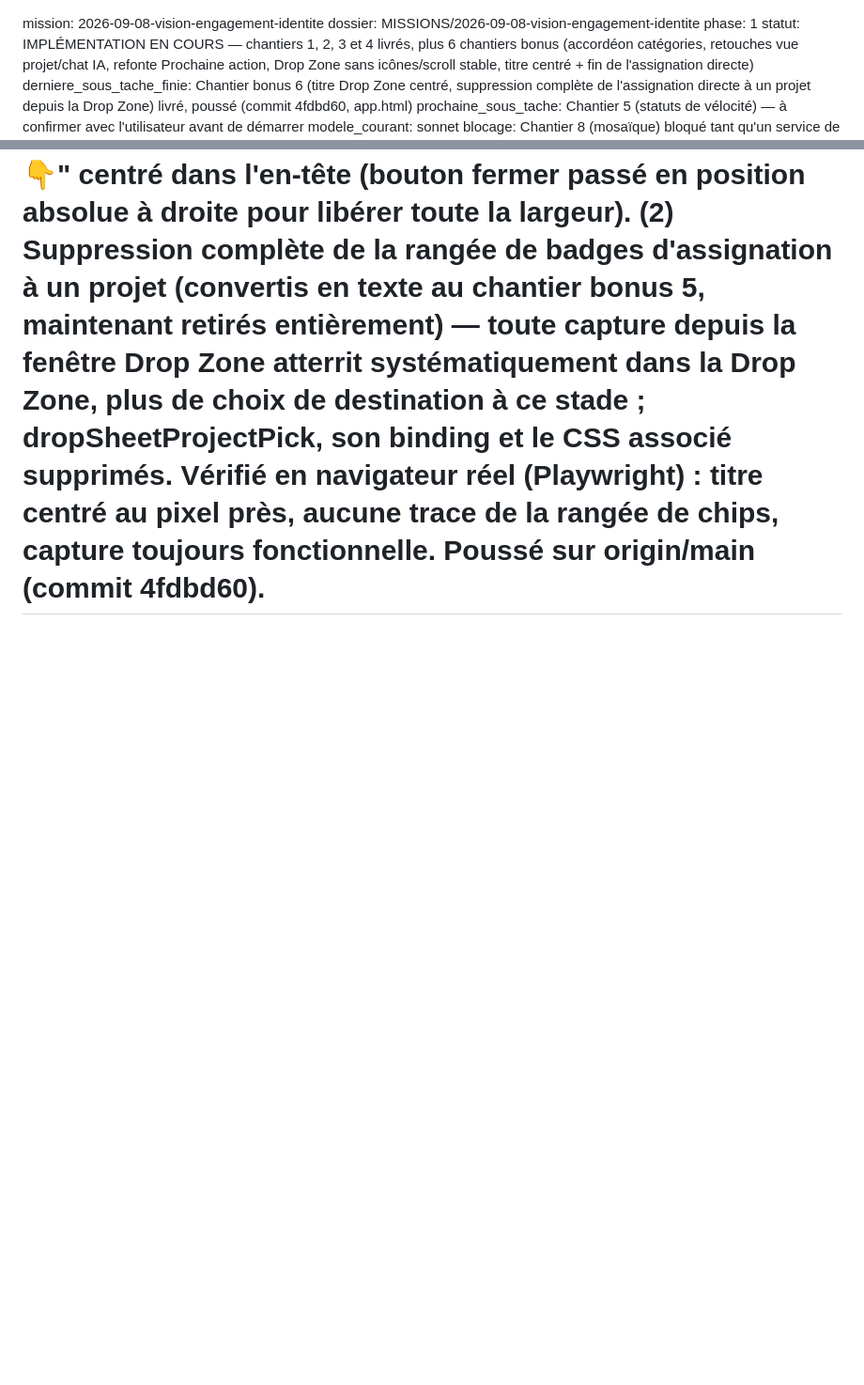
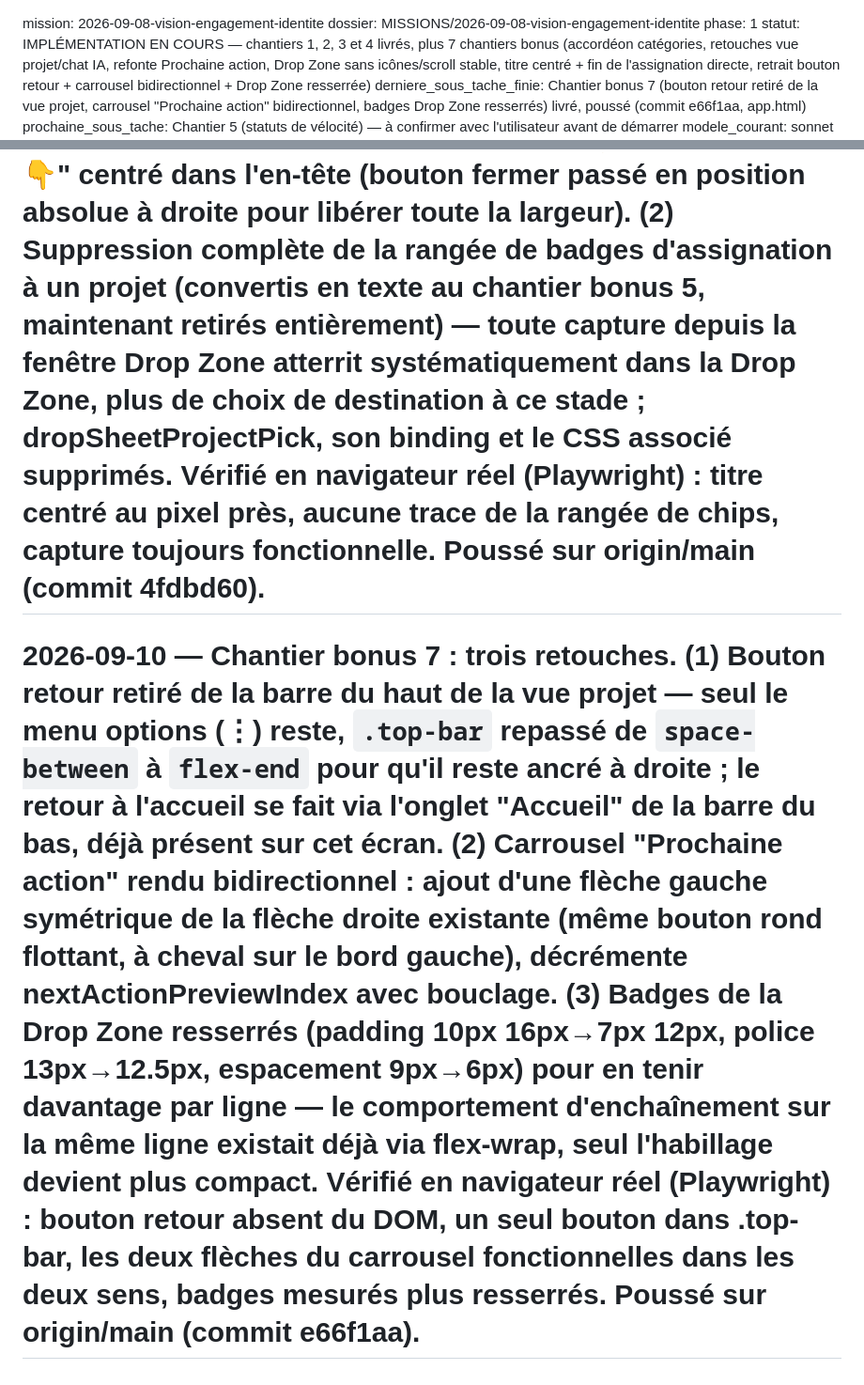
Before and after one commit to harimalal/dropit, a Markdown page: MISSIONS/2026-09-08-vision-engagement-identite/etat.md, 2 parts joined by grey strips. Shown at 94% size. GitHub-like rendering; blank space fills up the shorter version.

```diff
--- a/MISSIONS/2026-09-08-vision-engagement-identite/etat.md
+++ b/MISSIONS/2026-09-08-vision-engagement-identite/etat.md
@@ -1,8 +1,8 @@
 mission: 2026-09-08-vision-engagement-identite
 dossier: MISSIONS/2026-09-08-vision-engagement-identite
 phase: 1
-statut: IMPLÉMENTATION EN COURS — chantiers 1, 2, 3 et 4 livrés, plus 6 chantiers bonus (accordéon catégories, retouches vue projet/chat IA, refonte Prochaine action, Drop Zone sans icônes/scroll stable, titre centré + fin de l'assignation directe)
-derniere_sous_tache_finie: Chantier bonus 6 (titre Drop Zone centré, suppression complète de l'assignation directe à un projet depuis la Drop Zone) livré, poussé (commit 4fdbd60, app.html)
+statut: IMPLÉMENTATION EN COURS — chantiers 1, 2, 3 et 4 livrés, plus 7 chantiers bonus (accordéon catégories, retouches vue projet/chat IA, refonte Prochaine action, Drop Zone sans icônes/scroll stable, titre centré + fin de l'assignation directe, retrait bouton retour + carrousel bidirectionnel + Drop Zone resserrée)
+derniere_sous_tache_finie: Chantier bonus 7 (bouton retour retiré de la vue projet, carrousel "Prochaine action" bidirectionnel, badges Drop Zone resserrés) livré, poussé (commit e66f1aa, app.html)
 prochaine_sous_tache: Chantier 5 (statuts de vélocité) — à confirmer avec l'utilisateur avant de démarrer
 modele_courant: sonnet
 blocage: Chantier 8 (mosaïque) bloqué tant qu'un service de génération d'image tiers n'est pas choisi et chiffré (Claude ne génère pas d'image nativement)
@@ -41,3 +41,4 @@ maj: 2026-09-09
 # 2026-09-09 — Chantier bonus 4 : deux micro-retouches. (1) Bouton carrousel de la carte "Prochaine action" déplacé du bord haut (centré horizontalement) au bord droit de l'encart (centré verticalement) ; padding droit de la carte augmenté pour dégager la place, padding haut/marge remis à leur valeur normale. (2) Rond de coche des tâches (.step-check, utilisé sur toutes les listes de catégorie) réduit de 22px à 18px. Vérifié en navigateur réel (Playwright) : centre vertical du bouton aligné sur le centre de l'encart, coches mesurées à 18×18px. Poussé sur origin/main (commit 6086376).
 # 2026-09-09 — Chantier bonus 5 : (1) icônes retirées de la fenêtre Drop Zone — chips d'assignation (émoji ♻️/projet) remplacées par des libellés texte, bouton d'envoi textuel "Envoyer" au lieu d'une icône SVG ; fonctionnalité d'assignation directe à un projet inchangée. (2) Titre "Tu es dans la Drop Zone" renommé "👇 La Drop Zone 👇". (3) Généralisation de la préservation du défilement : jusqu'ici seuls deux gestionnaires (coche Liste/Aujourd'hui, accordéon catégories) capturaient/restauraient le scrollTop autour de render(), au cas par cas. Mécanisme déplacé dans render() lui-même — capture le scrollTop de detail-scroll/tl-scroll/cal-list s'ils existent avant de reconstruire le DOM, le restaure après — pour que toute action déclenchant un render() (cocher, ajouter, supprimer, éditer une note...) sur n'importe quel écran ne fasse plus sauter la page. Les deux correctifs ad hoc devenus redondants supprimés. Vérifié en navigateur réel (Playwright) : position de défilement de l'écran projet inchangée après avoir coché une tâche dans une catégorie dépliée, malgré un changement de hauteur du contenu. Poussé sur origin/main (commit ac79f0a).
 # 2026-09-09 — Chantier bonus 6 : (1) titre "👇 La Drop Zone 👇" centré dans l'en-tête (bouton fermer passé en position absolue à droite pour libérer toute la largeur). (2) Suppression complète de la rangée de badges d'assignation à un projet (convertis en texte au chantier bonus 5, maintenant retirés entièrement) — toute capture depuis la fenêtre Drop Zone atterrit systématiquement dans la Drop Zone, plus de choix de destination à ce stade ; dropSheetProjectPick, son binding et le CSS associé supprimés. Vérifié en navigateur réel (Playwright) : titre centré au pixel près, aucune trace de la rangée de chips, capture toujours fonctionnelle. Poussé sur origin/main (commit 4fdbd60).
+# 2026-09-10 — Chantier bonus 7 : trois retouches. (1) Bouton retour retiré de la barre du haut de la vue projet — seul le menu options (⋮) reste, `.top-bar` repassé de `space-between` à `flex-end` pour qu'il reste ancré à droite ; le retour à l'accueil se fait via l'onglet "Accueil" de la barre du bas, déjà présent sur cet écran. (2) Carrousel "Prochaine action" rendu bidirectionnel : ajout d'une flèche gauche symétrique de la flèche droite existante (même bouton rond flottant, à cheval sur le bord gauche), décrémente nextActionPreviewIndex avec bouclage. (3) Badges de la Drop Zone resserrés (padding 10px 16px→7px 12px, police 13px→12.5px, espacement 9px→6px) pour en tenir davantage par ligne — le comportement d'enchaînement sur la même ligne existait déjà via flex-wrap, seul l'habillage devient plus compact. Vérifié en navigateur réel (Playwright) : bouton retour absent du DOM, un seul bouton dans .top-bar, les deux flèches du carrousel fonctionnelles dans les deux sens, badges mesurés plus resserrés. Poussé sur origin/main (commit e66f1aa).
```
Also changed, not shown: other parts of MISSIONS/2026-09-08-vision-engagement-identite/etat.md (+1 -1 lines), MISSIONS/2026-09-08-vision-engagement-identite/decisions.md (+25 -0 lines).
